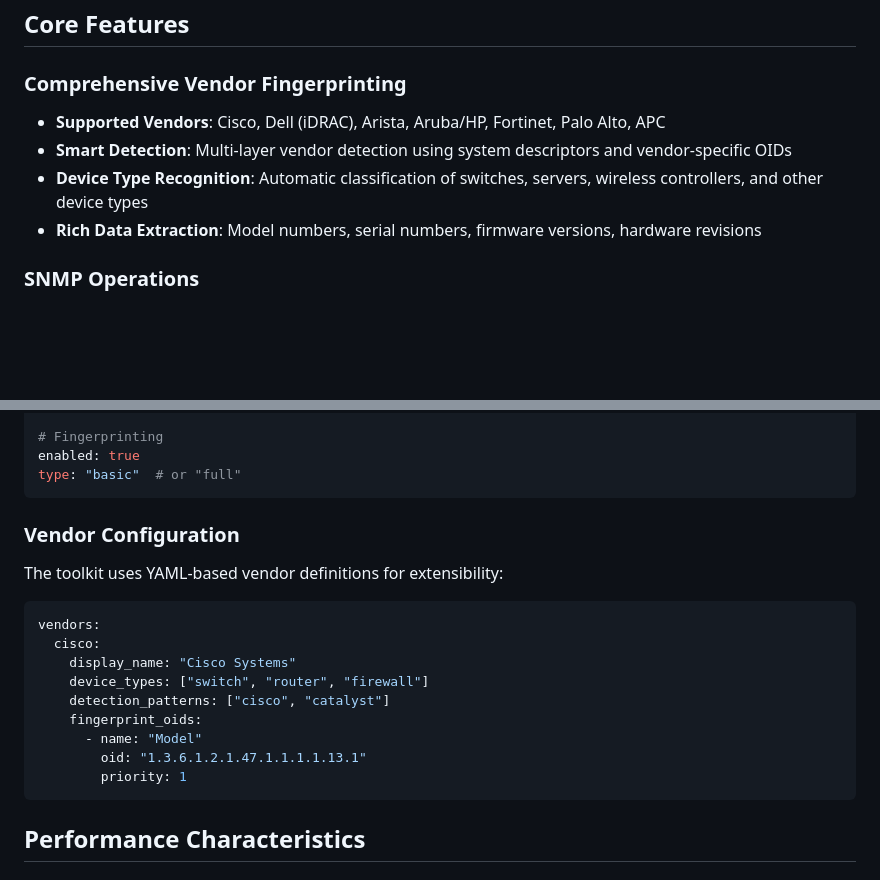
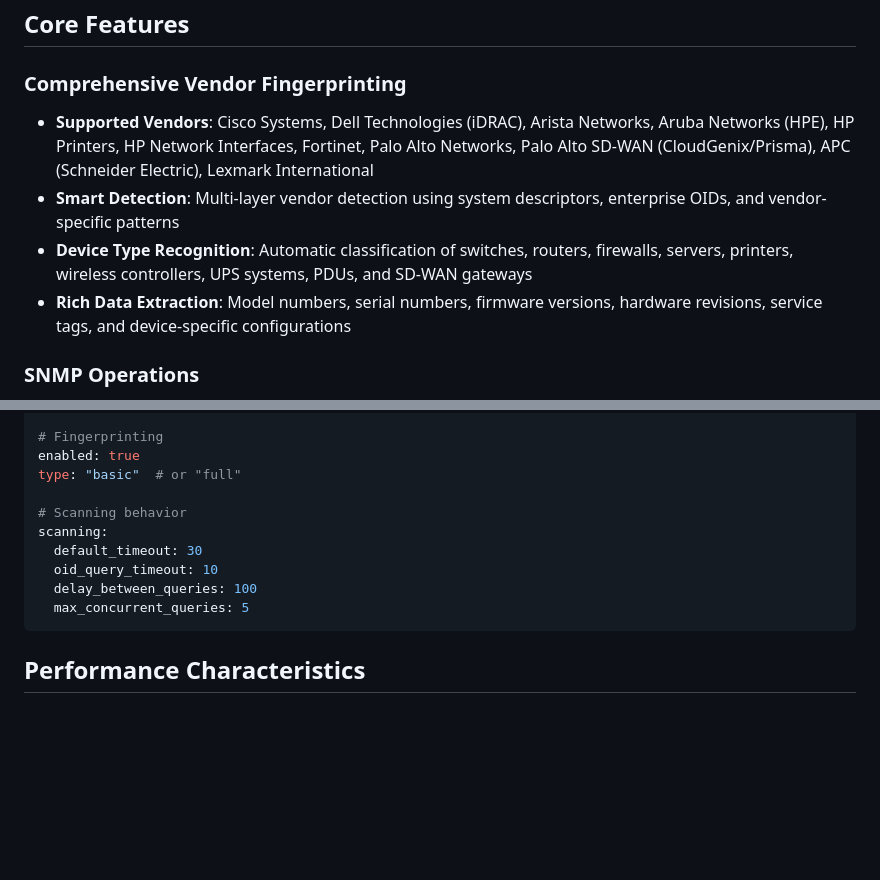
Before and after one commit to scottpeterman/gosnmptk, a Markdown page: README.md, 2 parts joined by grey strips. Rendered like a GitHub page; blank space fills up the shorter version.

````diff
--- a/README.md
+++ b/README.md
@@ -66,10 +66,10 @@ The Go SNMP Tool Kit consists of four specialized applications:
 ## Core Features
 
 ### Comprehensive Vendor Fingerprinting
-- **Supported Vendors**: Cisco, Dell (iDRAC), Arista, Aruba/HP, Fortinet, Palo Alto, APC
-- **Smart Detection**: Multi-layer vendor detection using system descriptors and vendor-specific OIDs
-- **Device Type Recognition**: Automatic classification of switches, servers, wireless controllers, and other device types
-- **Rich Data Extraction**: Model numbers, serial numbers, firmware versions, hardware revisions
+- **Supported Vendors**: Cisco Systems, Dell Technologies (iDRAC), Arista Networks, Aruba Networks (HPE), HP Printers, HP Network Interfaces, Fortinet, Palo Alto Networks, Palo Alto SD-WAN (CloudGenix/Prisma), APC (Schneider Electric), Lexmark International
+- **Smart Detection**: Multi-layer vendor detection using system descriptors, enterprise OIDs, and vendor-specific patterns
+- **Device Type Recognition**: Automatic classification of switches, routers, firewalls, servers, printers, wireless controllers, UPS systems, PDUs, and SD-WAN gateways
+- **Rich Data Extraction**: Model numbers, serial numbers, firmware versions, hardware revisions, service tags, and device-specific configurations
 
 ### SNMP Operations
 - **Protocol Support**: SNMPv2c and SNMPv3 with comprehensive authentication options
@@ -320,21 +381,13 @@ version: "SNMPv2c"
 # Fingerprinting
 enabled: true
 type: "basic"  # or "full"
-```
 
-### Vendor Configuration
-The toolkit uses YAML-based vendor definitions for extensibility:
-
-```yaml
-vendors:
-  cisco:
-    display_name: "Cisco Systems"
-    device_types: ["switch", "router", "firewall"]
-    detection_patterns: ["cisco", "catalyst"]
-    fingerprint_oids:
-      - name: "Model"
-        oid: "1.3.6.1.2.1.47.1.1.1.1.13.1"
-        priority: 1
+# Scanning behavior
+scanning:
+  default_timeout: 30
+  oid_query_timeout: 10
+  delay_between_queries: 100
+  max_concurrent_queries: 5
 ```
 
 ## Performance Characteristics
````
Also changed, not shown: other parts of README.md (+62 -1 lines).
